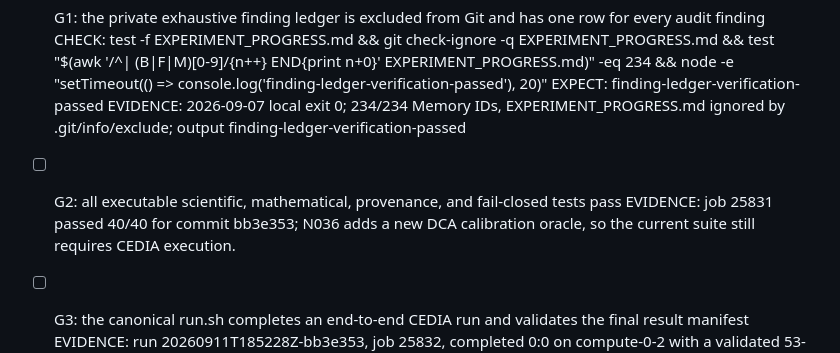
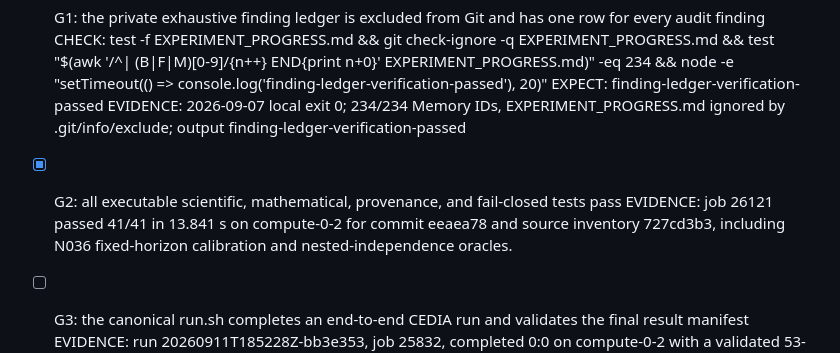
Before and after one commit to magicsistem/Sepsis-Hemodynamic-Public, a Markdown page: GATES.md, the part around the change. Drawn GitHub-style.

Commit message:
docs(gates): record fixed-horizon DCA tests

```diff
--- a/GATES.md
+++ b/GATES.md
@@ -9,8 +9,8 @@ Scope: Replace the audited public pipeline with one scientifically valid, fail-c
   EXPECT: finding-ledger-verification-passed
   EVIDENCE: 2026-09-07 local exit 0; 234/234 Memory IDs, EXPERIMENT_PROGRESS.md ignored by .git/info/exclude; output finding-ledger-verification-passed
 
-- [ ] G2: all executable scientific, mathematical, provenance, and fail-closed tests pass
-  EVIDENCE: job 25831 passed 40/40 for commit bb3e353; N036 adds a new DCA calibration oracle, so the current suite still requires CEDIA execution.
+- [x] G2: all executable scientific, mathematical, provenance, and fail-closed tests pass
+  EVIDENCE: job 26121 passed 41/41 in 13.841 s on compute-0-2 for commit eeaea78 and source inventory 727cd3b3, including N036 fixed-horizon calibration and nested-independence oracles.
 
 - [ ] G3: the canonical run.sh completes an end-to-end CEDIA run and validates the final result manifest
   EVIDENCE: run 20260911T185228Z-bb3e353, job 25832, completed 0:0 on compute-0-2 with a validated 53-file package, but is superseded because N036 invalidates its DCA probability estimand.
```
